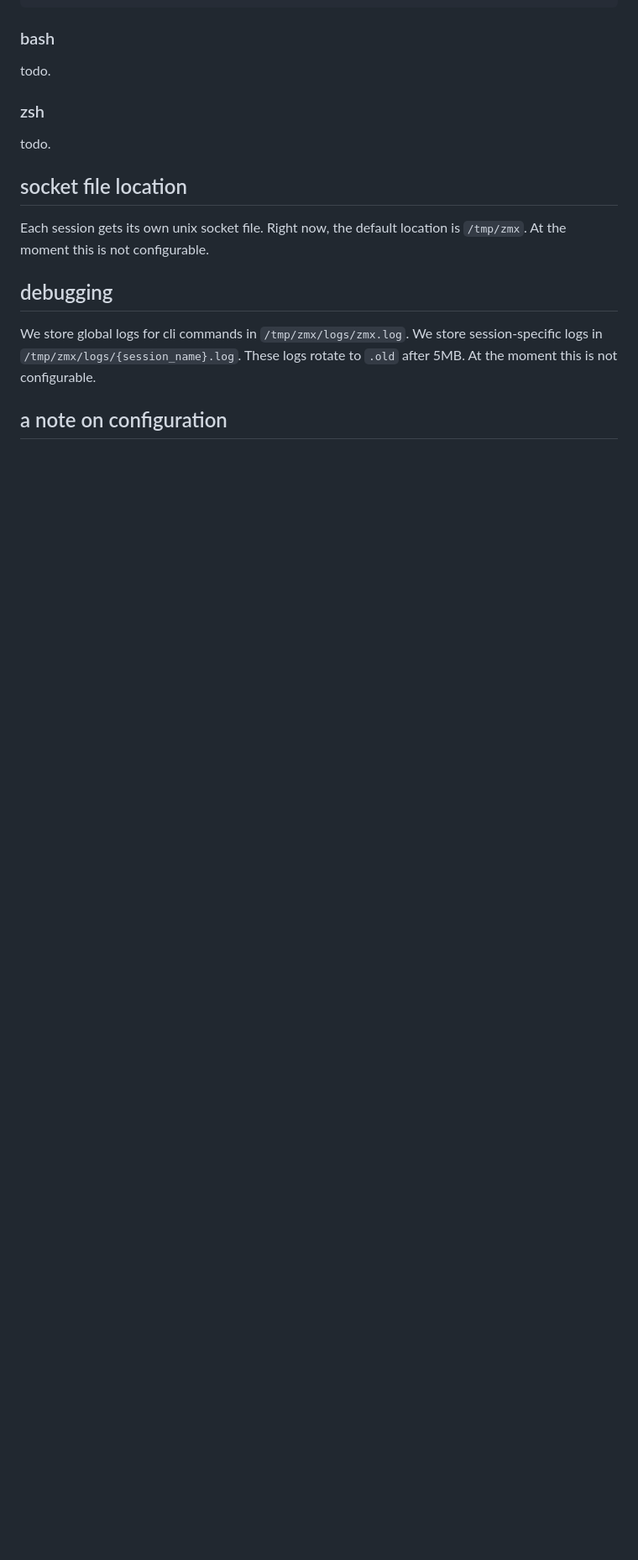
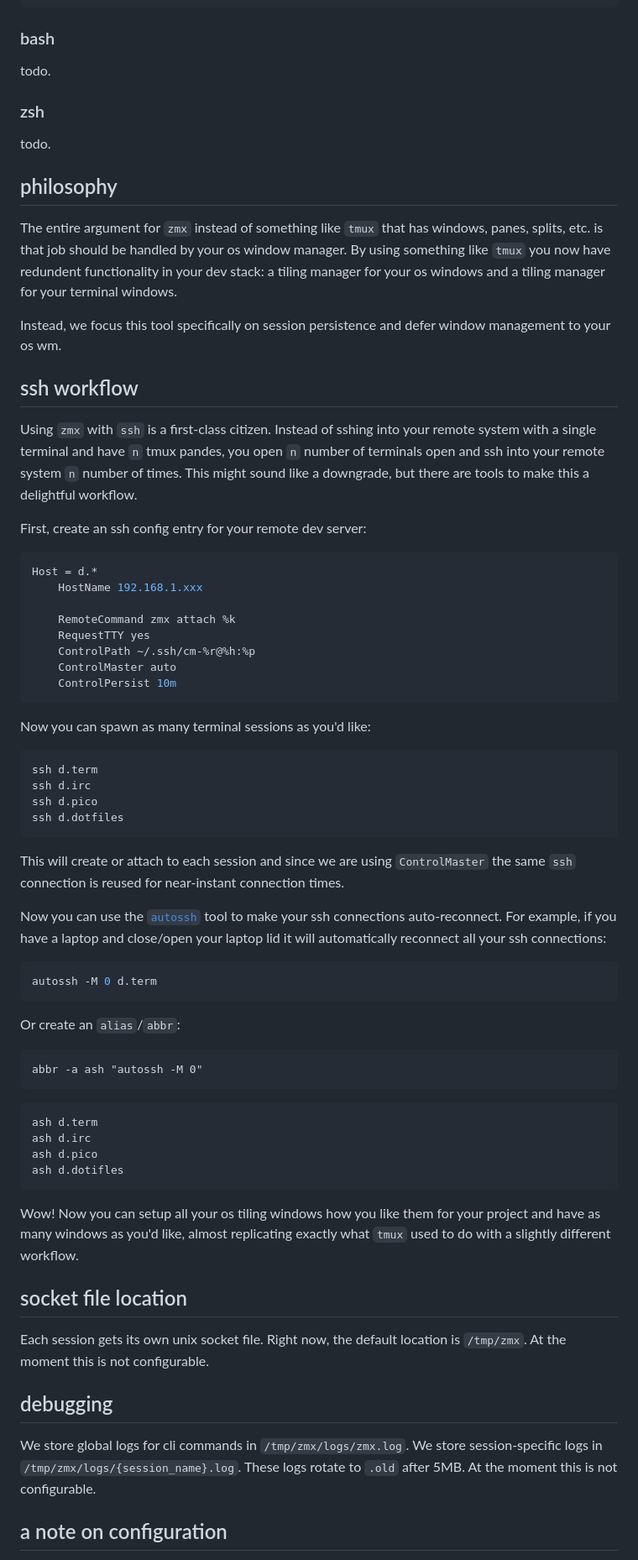
Before and after one commit to neurosnap/zmx, a Markdown page: README.md, the part around one of its changes. Shown at 84% size. Drawn GitHub-style; blank space fills up the shorter version.

Commit message:
docs: readme

````diff
--- a/README.md
+++ b/README.md
@@ -71,6 +73,61 @@ todo.
 
 todo.
 
+## philosophy
+
+The entire argument for `zmx` instead of something like `tmux` that has windows, panes, splits, etc. is that job should be handled by your os window manager.  By using something like `tmux` you now have redundent functionality in your dev stack: a tiling manager for your os windows and a tiling manager for your terminal windows.
+
+Instead, we focus this tool specifically on session persistence and defer window management to your os wm.
+
+## ssh workflow
+
+Using `zmx` with `ssh` is a first-class citizen.  Instead of sshing into your remote system with a single terminal and have `n` tmux pandes, you open `n` number of terminals open and ssh into your remote system `n` number of times.  This might sound like a downgrade, but there are tools to make this a delightful workflow.
+
+First, create an ssh config entry for your remote dev server:
+
+```bash
+Host = d.*
+    HostName 192.168.1.xxx
+
+    RemoteCommand zmx attach %k
+    RequestTTY yes
+    ControlPath ~/.ssh/cm-%r@%h:%p
+    ControlMaster auto
+    ControlPersist 10m
+```
+
+Now you can spawn as many terminal sessions as you'd like:
+
+```bash
+ssh d.term
+ssh d.irc
+ssh d.pico
+ssh d.dotfiles
+```
+
+This will create or attach to each session and since we are using `ControlMaster` the same `ssh` connection is reused for near-instant connection times.
+
+Now you can use the [`autossh`](https://linux.die.net/man/1/autossh) tool to make your ssh connections auto-reconnect.  For example, if you have a laptop and close/open your laptop lid it will automatically reconnect all your ssh connections:
+
+```bash
+autossh -M 0 d.term
+```
+
+Or create an `alias`/`abbr`:
+
+```fish
+abbr -a ash "autossh -M 0"
+```
+
+```bash
+ash d.term
+ash d.irc
+ash d.pico
+ash d.dotifles
+```
+
+Wow!  Now you can setup all your os tiling windows how you like them for your project and have as many windows as you'd like, almost replicating exactly what `tmux` used to do with a slightly different workflow.
+
 ## socket file location
 
 Each session gets its own unix socket file. Right now, the default location is `/tmp/zmx`. At the moment this is not configurable.
````
Also changed, not shown: other parts of README.md (+2 -0 lines).
